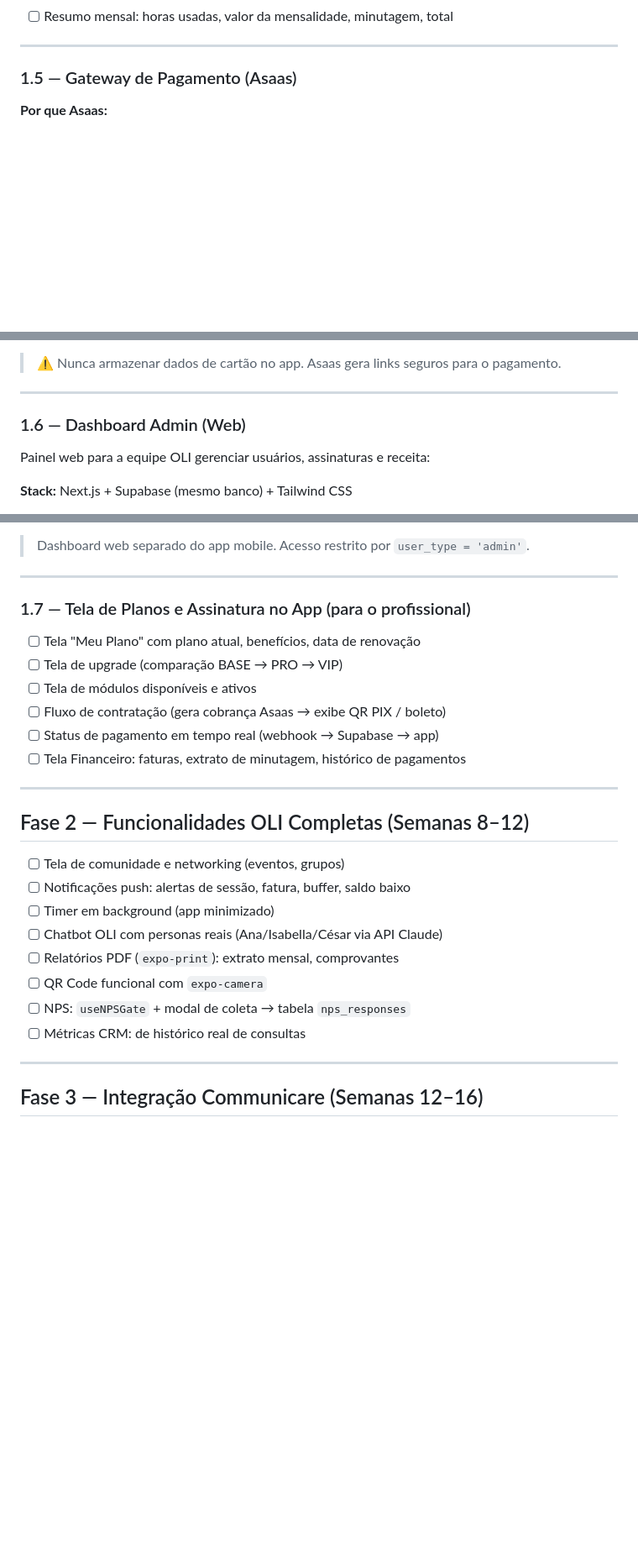
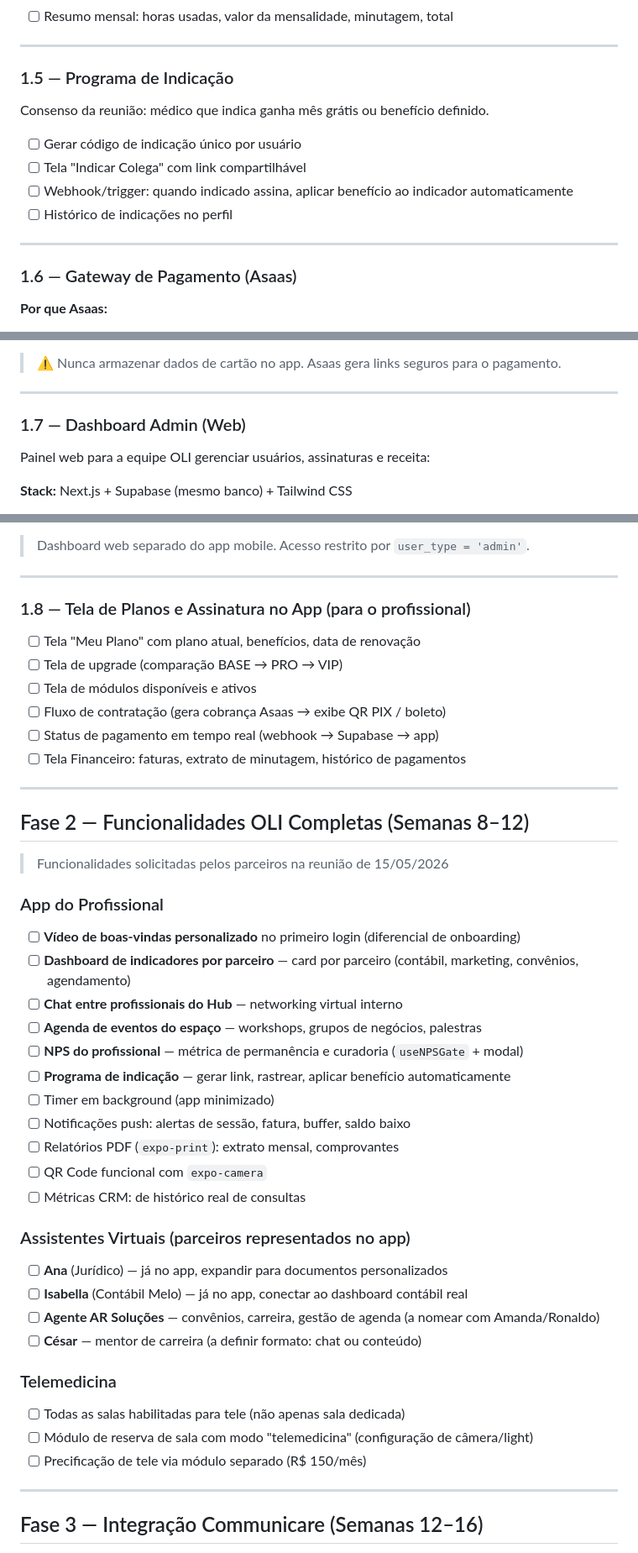
Before and after one commit to oli-health-hub/oli-health-hub, a Markdown page: ROADMAP.md, 3 parts joined by grey strips. Shown at 84% size. GitHub-like rendering; blank space fills up the shorter version.

```diff
--- a/ROADMAP.md
+++ b/ROADMAP.md
@@ -170,7 +213,18 @@ O timer já rastreia minutos em tempo real. Precisa alimentar o faturamento:
 
 ---
 
-### 1.5 — Gateway de Pagamento (Asaas)
+### 1.5 — Programa de Indicação
+
+Consenso da reunião: médico que indica ganha mês grátis ou benefício definido.
+
+- [ ] Gerar código de indicação único por usuário
+- [ ] Tela "Indicar Colega" com link compartilhável
+- [ ] Webhook/trigger: quando indicado assina, aplicar benefício ao indicador automaticamente
+- [ ] Histórico de indicações no perfil
+
+---
+
+### 1.6 — Gateway de Pagamento (Asaas)
 
 **Por que Asaas:**
 - Brasileiro (sem conversão de moeda)
@@ -199,7 +253,7 @@ App → Supabase Edge Function → Asaas API
 
 ---
 
-### 1.6 — Dashboard Admin (Web)
+### 1.7 — Dashboard Admin (Web)
 
 Painel web para a equipe OLI gerenciar usuários, assinaturas e receita:
 
@@ -221,7 +275,7 @@ Painel web para a equipe OLI gerenciar usuários, assinaturas e receita:
 
 ---
 
-### 1.7 — Tela de Planos e Assinatura no App (para o profissional)
+### 1.8 — Tela de Planos e Assinatura no App (para o profissional)
 
 - [ ] Tela "Meu Plano" com plano atual, benefícios, data de renovação
 - [ ] Tela de upgrade (comparação BASE → PRO → VIP)
@@ -234,14 +288,31 @@ Painel web para a equipe OLI gerenciar usuários, assinaturas e receita:
 
 ## Fase 2 — Funcionalidades OLI Completas (Semanas 8–12)
 
-- [ ] Tela de comunidade e networking (eventos, grupos)
+> Funcionalidades solicitadas pelos parceiros na reunião de 15/05/2026
+
+### App do Profissional
+- [ ] **Vídeo de boas-vindas personalizado** no primeiro login (diferencial de onboarding)
+- [ ] **Dashboard de indicadores por parceiro** — card por parceiro (contábil, marketing, convênios, agendamento)
+- [ ] **Chat entre profissionais do Hub** — networking virtual interno
+- [ ] **Agenda de eventos do espaço** — workshops, grupos de negócios, palestras
+- [ ] **NPS do profissional** — métrica de permanência e curadoria (`useNPSGate` + modal)
+- [ ] **Programa de indicação** — gerar link, rastrear, aplicar benefício automaticamente
+- [ ] Timer em background (app minimizado)
 - [ ] Notificações push: alertas de sessão, fatura, buffer, saldo baixo
-- [ ] Timer em background (app minimizado)
-- [ ] Chatbot OLI com personas reais (Ana/Isabella/César via API Claude)
 - [ ] Relatórios PDF (`expo-print`): extrato mensal, comprovantes
 - [ ] QR Code funcional com `expo-camera`
-- [ ] NPS: `useNPSGate` + modal de coleta → tabela `nps_responses`
 - [ ] Métricas CRM: de histórico real de consultas
+
+### Assistentes Virtuais (parceiros representados no app)
+- [ ] **Ana** (Jurídico) — já no app, expandir para documentos personalizados
+- [ ] **Isabella** (Contábil Melo) — já no app, conectar ao dashboard contábil real
+- [ ] **Agente AR Soluções** — convênios, carreira, gestão de agenda (a nomear com Amanda/Ronaldo)
+- [ ] **César** — mentor de carreira (a definir formato: chat ou conteúdo)
+
+### Telemedicina
+- [ ] Todas as salas habilitadas para tele (não apenas sala dedicada)
+- [ ] Módulo de reserva de sala com modo "telemedicina" (configuração de câmera/light)
+- [ ] Precificação de tele via módulo separado (R$ 150/mês)
 
 ---
 
```
Also changed, not shown: other parts of ROADMAP.md (+48 -5 lines).
